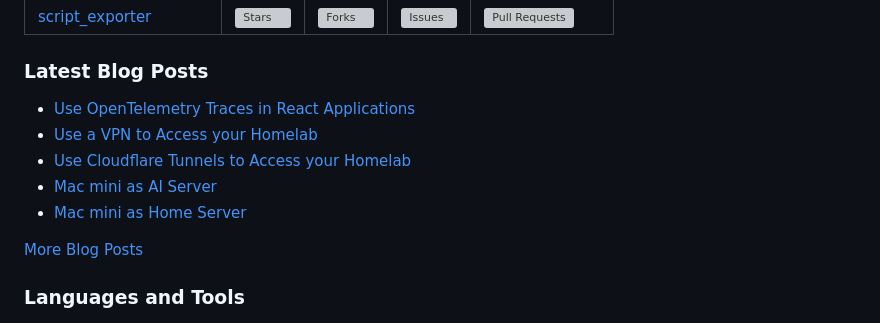
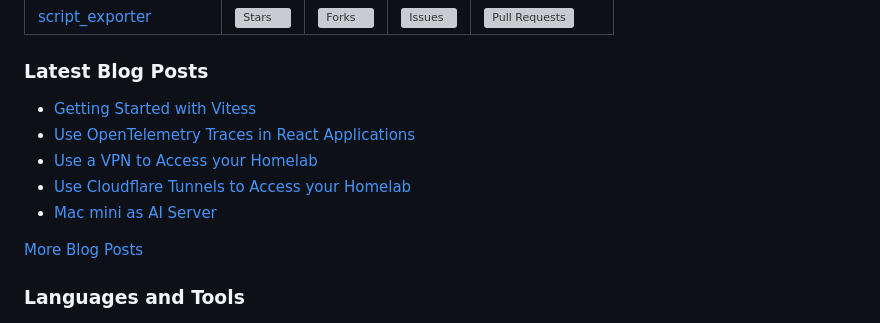
Before and after one commit to ricoberger/ricoberger, a Markdown page: README.md, the part around the change. Rendered like a GitHub page; grey boxes are pictures that could not be loaded.

Commit message:
Blog: Getting Started with Vitess

```diff
--- a/README.md
+++ b/README.md
@@ -26,11 +26,11 @@ infrastructure that supports rapid deployment and continuous integration.
 
 ### Latest Blog Posts
 
+- [Getting Started with Vitess](https://ricoberger.de/blog/posts/getting-started-with-vitess/)
 - [Use OpenTelemetry Traces in React Applications](https://ricoberger.de/blog/posts/use-opentelemetry-traces-in-react-applications/)
 - [Use a VPN to Access your Homelab](https://ricoberger.de/blog/posts/use-a-vpn-to-access-your-homelab/)
 - [Use Cloudflare Tunnels to Access your Homelab](https://ricoberger.de/blog/posts/use-cloudflare-tunnels-to-access-your-homelab/)
 - [Mac mini as AI Server](https://ricoberger.de/blog/posts/mac-mini-as-ai-server/)
-- [Mac mini as Home Server](https://ricoberger.de/blog/posts/mac-mini-as-home-server/)
 
 [More Blog Posts](https://ricoberger.de/blog/)
 
```
